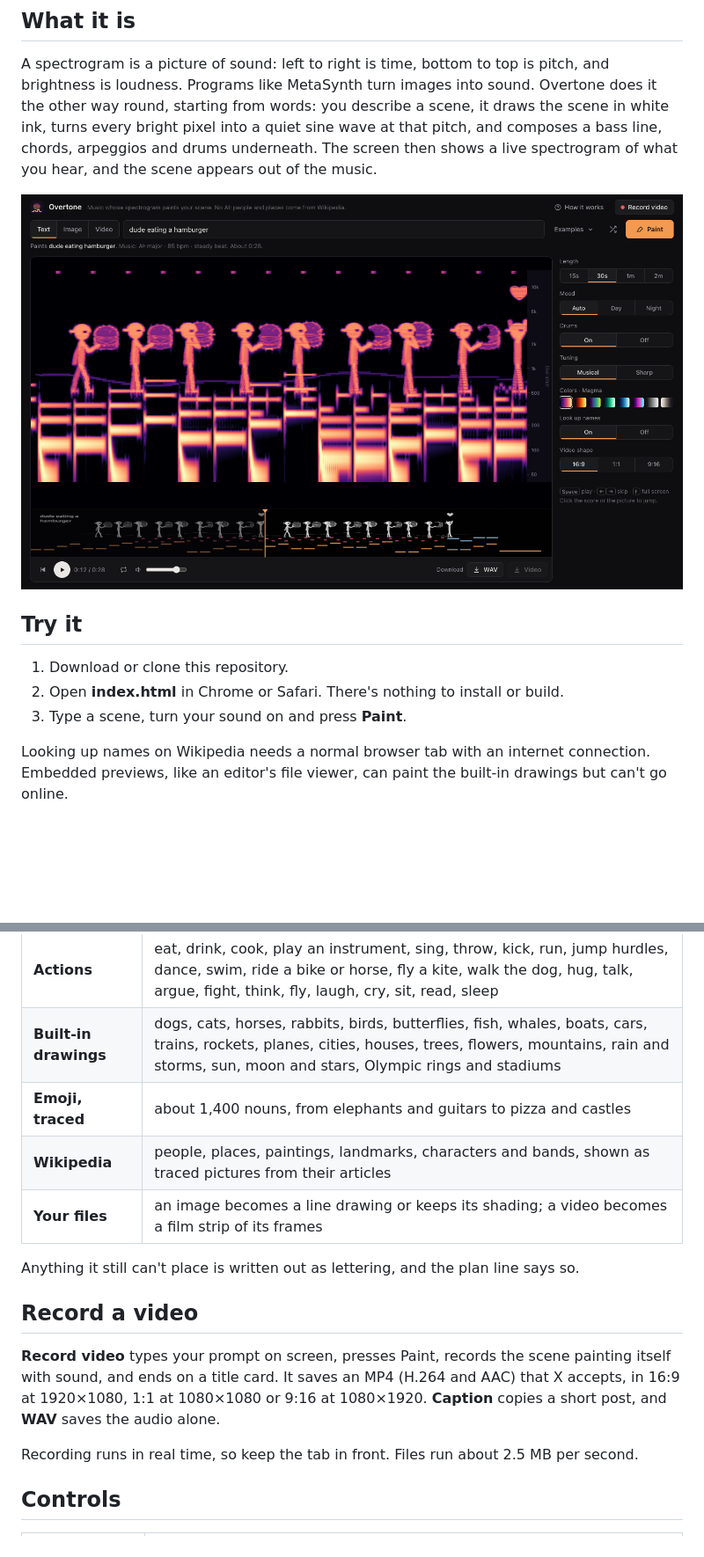
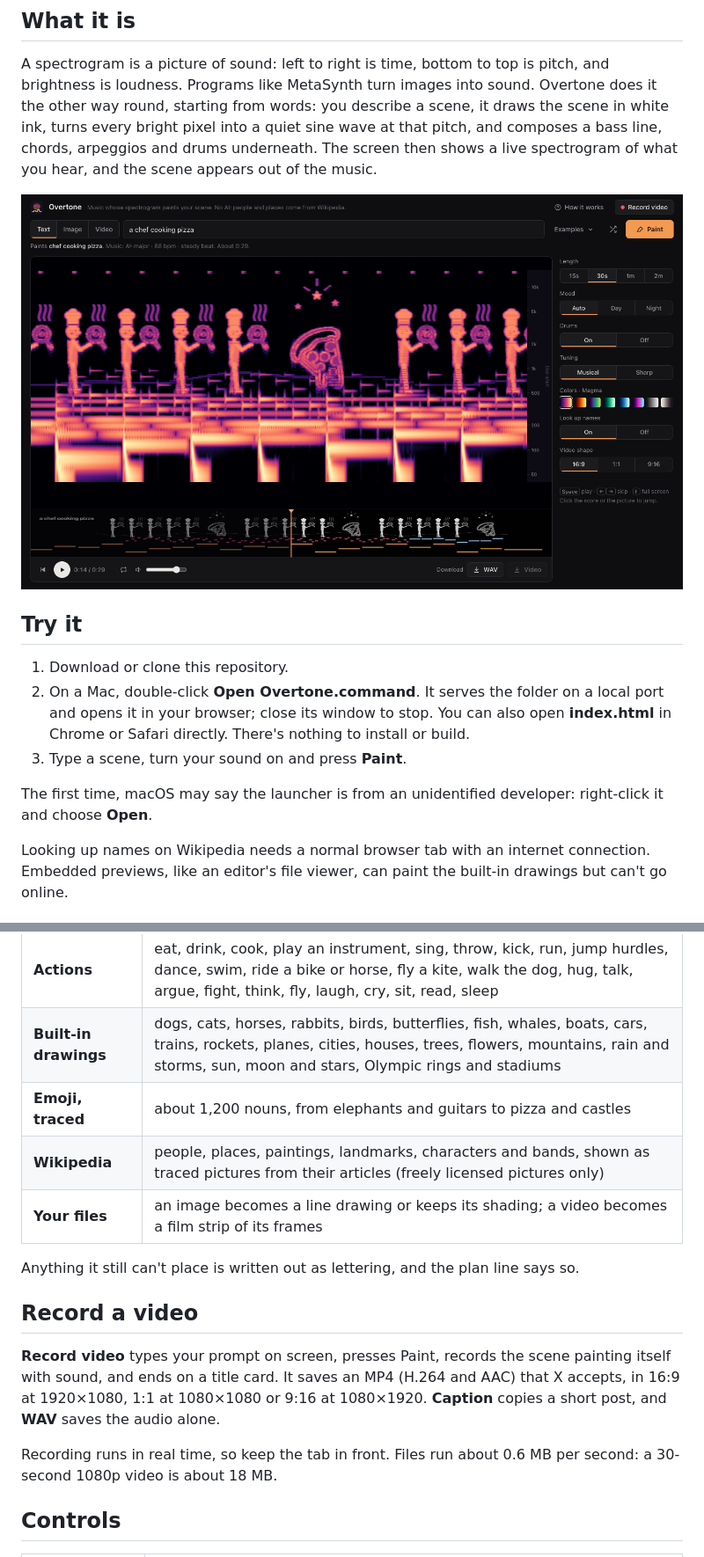
Before and after one commit to chrissotraidis/overtone, a Markdown page: README.md, 2 parts joined by grey strips. Shown at 88% size. Rendered like a GitHub page; pictures changed too: docs/images/app.png; blank space fills up the shorter version.

Commit message:
Open emoji font and licensing, fuller figures and duet scenes, richer music, smaller videos, prompt tests, Mac launcher

```diff
--- a/README.md
+++ b/README.md
@@ -44,8 +45,10 @@ A spectrogram is a picture of sound: left to right is time, bottom to top is pit
 ## Try it
 
 1. Download or clone this repository.
-2. Open **index.html** in Chrome or Safari. There's nothing to install or build.
+2. On a Mac, double-click **Open Overtone.command**. It serves the folder on a local port and opens it in your browser; close its window to stop. You can also open **index.html** in Chrome or Safari directly. There's nothing to install or build.
 3. Type a scene, turn your sound on and press **Paint**.
+
+The first time, macOS may say the launcher is from an unidentified developer: right-click it and choose **Open**.
 
 Looking up names on Wikipedia needs a normal browser tab with an internet connection. Embedded previews, like an editor's file viewer, can paint the built-in drawings but can't go online.
 
@@ -69,8 +72,8 @@ Looking up names on Wikipedia needs a normal browser tab with an internet connec
 |---|---|
 | **Actions** | eat, drink, cook, play an instrument, sing, throw, kick, run, jump hurdles, dance, swim, ride a bike or horse, fly a kite, walk the dog, hug, talk, argue, fight, think, fly, laugh, cry, sit, read, sleep |
 | **Built-in drawings** | dogs, cats, horses, rabbits, birds, butterflies, fish, whales, boats, cars, trains, rockets, planes, cities, houses, trees, flowers, mountains, rain and storms, sun, moon and stars, Olympic rings and stadiums |
-| **Emoji, traced** | about 1,400 nouns, from elephants and guitars to pizza and castles |
-| **Wikipedia** | people, places, paintings, landmarks, characters and bands, shown as traced pictures from their articles |
+| **Emoji, traced** | about 1,200 nouns, from elephants and guitars to pizza and castles |
+| **Wikipedia** | people, places, paintings, landmarks, characters and bands, shown as traced pictures from their articles (freely licensed pictures only) |
 | **Your files** | an image becomes a line drawing or keeps its shading; a video becomes a film strip of its frames |
 
 Anything it still can't place is written out as lettering, and the plan line says so.
@@ -79,7 +82,7 @@ Anything it still can't place is written out as lettering, and the plan line say
 
 **Record video** types your prompt on screen, presses Paint, records the scene painting itself with sound, and ends on a title card. It saves an MP4 (H.264 and AAC) that X accepts, in 16:9 at 1920×1080, 1:1 at 1080×1080 or 9:16 at 1080×1920. **Caption** copies a short post, and **WAV** saves the audio alone.
 
-Recording runs in real time, so keep the tab in front. Files run about 2.5 MB per second.
+Recording runs in real time, so keep the tab in front. Files run about 0.6 MB per second: a 30-second 1080p video is about 18 MB.
 
 ## Controls
 
```
Also changed, not shown: other parts of README.md (+16 -8 lines), 12 other files.
